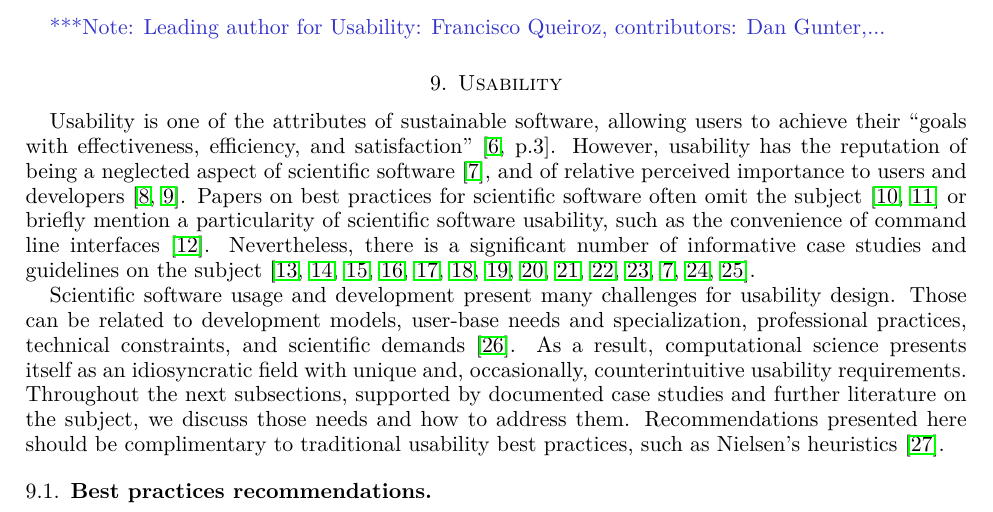
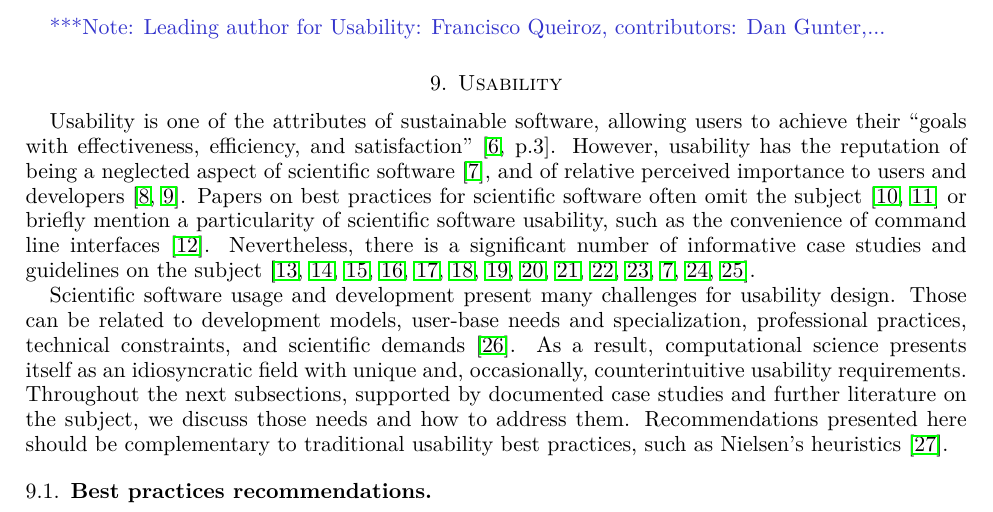
Before and after one commit to WSSSPE/WG-Best-Practices, a LaTeX paper (main.tex, which reads usability.tex): part of page 3 of 6, cut so that both start at the same text. Compiled offline with pdfLaTeX.

Commit message:
typo corrected
"complementary", not "complimentary"

```diff
--- a/usability.tex
+++ b/usability.tex
@@ -3,7 +3,7 @@
 
 Usability is one of the attributes of sustainable software, allowing users to achieve their “goals with effectiveness, efficiency, and satisfaction” \cite[p.3]{Venters_WSSSPE}. However, usability has the reputation of being a neglected aspect of scientific software \cite{Ahmed:2014}, and of relative perceived importance to users and developers \cite{Nguyen-Hoan:2010, Hucka:2016}. Papers on best practices for scientific software often omit the subject \cite{Stodden_WSSSPE, Wilson:2016} or briefly mention a particularity of scientific software usability, such as the convenience of command line interfaces \cite{bestprSC}. Nevertheless, there is a significant number of informative case studies and guidelines on the subject \cite{MacLeod:1992, Springmeyer:1993, Pancake:1996, Javahery:2004, Schraefel:2004,Letondal:2004, Talbott:2005, Macaulay:2009, DeRoure:2009, Keefe:2010, DeMatos:2013, Ahmed:2014, Beg:2016, List:2017}.
 
-Scientific software usage and development present many challenges for usability design. Those can be related to development models, user-base needs and specialization, professional practices, technical constraints, and scientific demands \cite{Queiroz:2016}. As a result, computational science presents itself as an idiosyncratic field with unique and, occasionally, counterintuitive usability requirements. Throughout the next subsections, supported by documented case studies and further literature on the subject, we discuss those needs and how to address them. Recommendations presented here should be complimentary to traditional usability best practices, such as Nielsen's heuristics \cite{Nielsen:1994}.
+Scientific software usage and development present many challenges for usability design. Those can be related to development models, user-base needs and specialization, professional practices, technical constraints, and scientific demands \cite{Queiroz:2016}. As a result, computational science presents itself as an idiosyncratic field with unique and, occasionally, counterintuitive usability requirements. Throughout the next subsections, supported by documented case studies and further literature on the subject, we discuss those needs and how to address them. Recommendations presented here should be complementary to traditional usability best practices, such as Nielsen's heuristics \cite{Nielsen:1994}.
 
 \subsection{Best practices recommendations}
 
```
